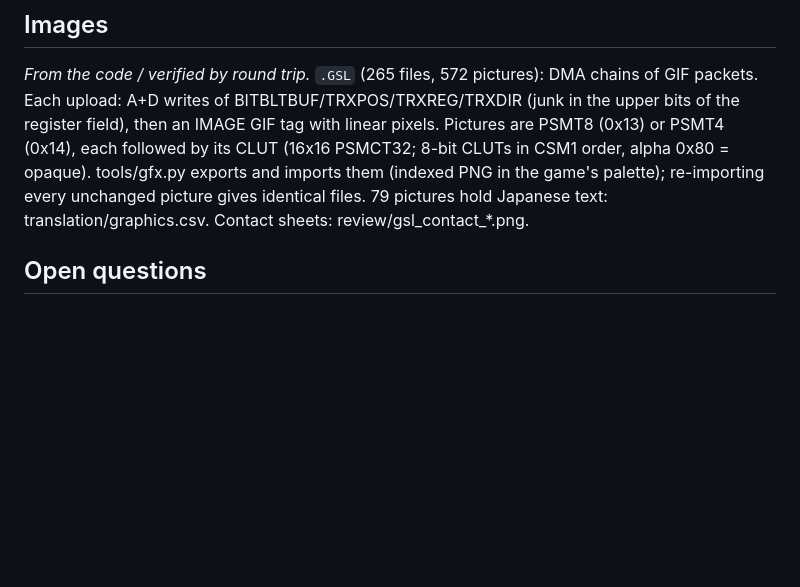
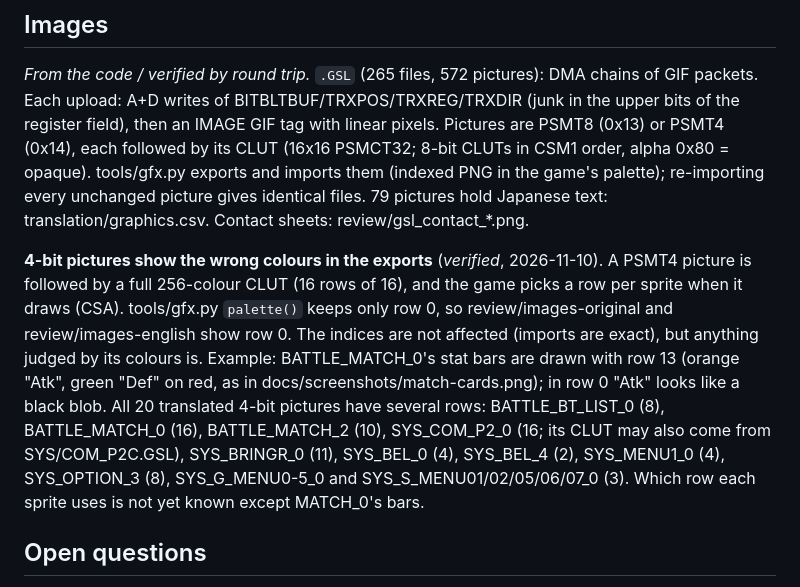
Before and after one commit to kactusken/Wrestle-Angels-Survivor-2-English, a Markdown page: docs/TECHNICAL.md, the part around the change. Drawn GitHub-style; blank space fills up the shorter version.

Commit message:
docs/TECHNICAL.md: 4-bit pictures are drawn with a CLUT row the exports don't show

```diff
--- a/docs/TECHNICAL.md
+++ b/docs/TECHNICAL.md
@@ -723,6 +723,17 @@ opaque). tools/gfx.py exports and imports them (indexed PNG in the game's palett
 every unchanged picture gives identical files. 79 pictures hold Japanese text:
 translation/graphics.csv. Contact sheets: review/gsl_contact_*.png.
 
+**4-bit pictures show the wrong colours in the exports** (*verified*, 2026-11-10). A PSMT4 picture is
+followed by a full 256-colour CLUT (16 rows of 16), and the game picks a row per sprite when it
+draws (CSA). tools/gfx.py `palette()` keeps only row 0, so review/images-original and
+review/images-english show row 0. The indices are not affected (imports are exact), but anything judged by its colours
+is. Example: BATTLE_MATCH_0's stat bars are drawn with row 13 (orange "Atk", green "Def" on red, as
+in docs/screenshots/match-cards.png); in row 0 "Atk" looks like a black blob. All 20 translated
+4-bit pictures have several rows: BATTLE_BT_LIST_0 (8), BATTLE_MATCH_0 (16), BATTLE_MATCH_2 (10),
+SYS_COM_P2_0 (16; its CLUT may also come from SYS/COM_P2C.GSL), SYS_BRINGR_0 (11), SYS_BEL_0 (4),
+SYS_BEL_4 (2), SYS_MENU1_0 (4), SYS_OPTION_3 (8), SYS_G_MENU0-5_0 and SYS_S_MENU01/02/05/06/07_0
+(3). Which row each sprite uses is not yet known except MATCH_0's bars.
+
 ## Open questions
 - Speaker name box width; whether 【】 are drawn.
 - Text drawn with widths computed as bytes x 11 outside width() (centred menus) - check in game.
```
